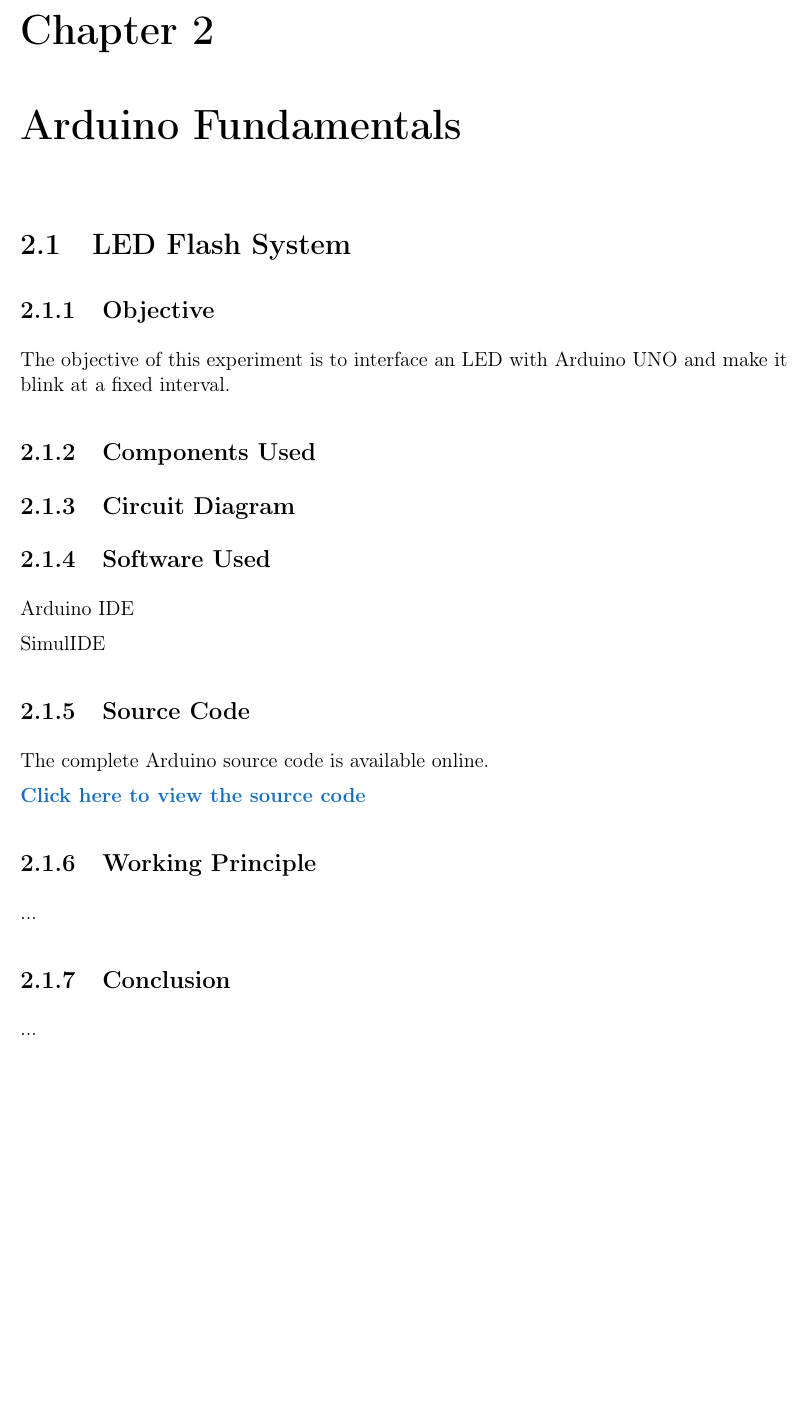
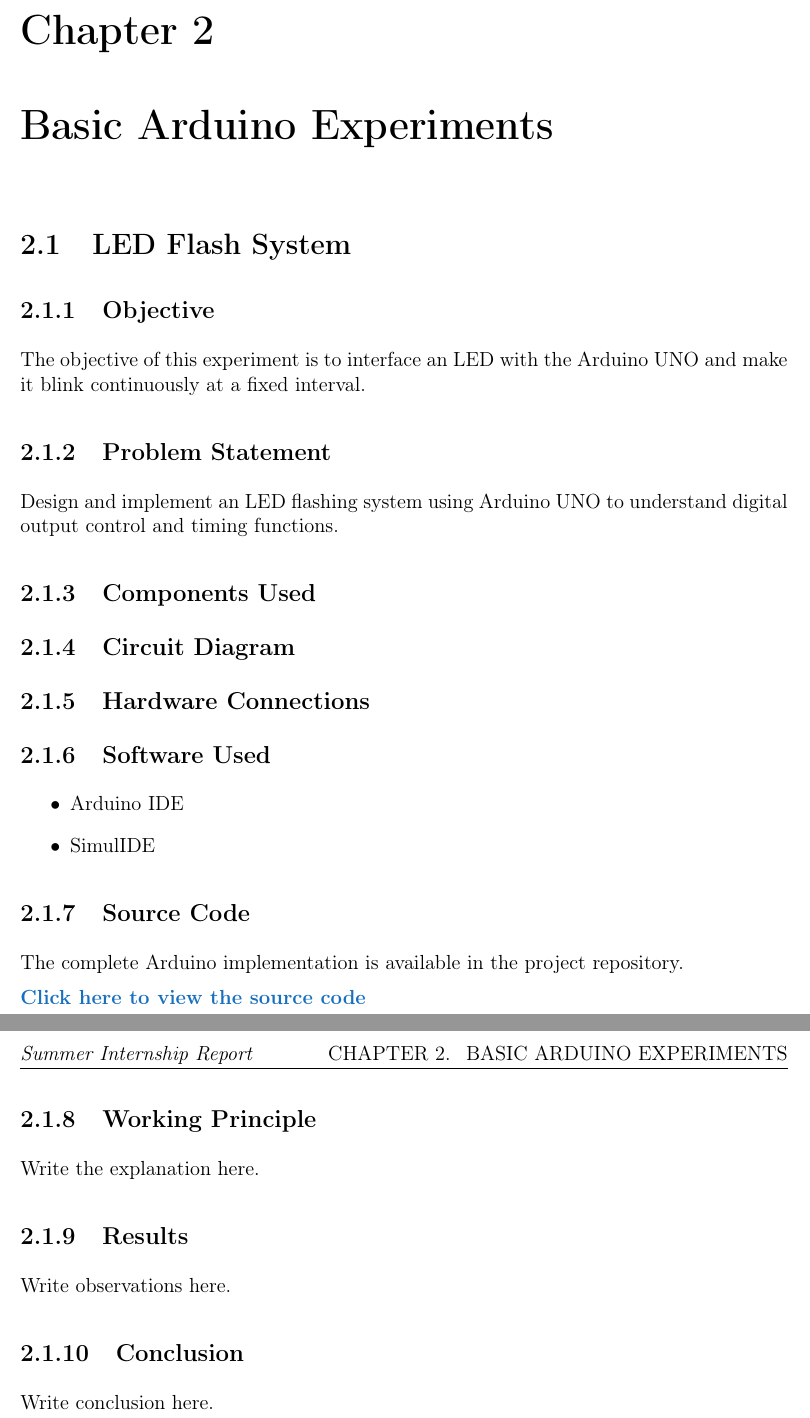
Before and after one commit to iitd-ganesh/GIPEDI_2026_GANESHMAHATA, a LaTeX document (Report/main.tex, which reads Report/chapters/experiment0.tex): part of page 6 of 6 before the commit and two parts of pages 6 and 7 of 7 after it, the two joined at a grey line, cut so that both start at the same text, the shorter picture padded with empty space. Compiled offline with pdfLaTeX.

Commit message:
Jul 13, 2026, 4:16 AM

```diff
--- a/Report/chapters/experiment0.tex
+++ b/Report/chapters/experiment0.tex
@@ -1,35 +1,48 @@
-\chapter{Arduino Fundamentals}
+\chapter{Basic Arduino Experiments}
 
 \section{LED Flash System}
 
 \subsection{Objective}
 
-The objective of this experiment is to interface an LED with Arduino UNO and make it blink at a fixed interval.
+The objective of this experiment is to interface an LED with the Arduino UNO and make it blink continuously at a fixed interval.
+
+\subsection{Problem Statement}
+
+Design and implement an LED flashing system using Arduino UNO to understand digital output control and timing functions.
 
 \subsection{Components Used}
 
-% Table here
+% Table goes here
 
 \subsection{Circuit Diagram}
 
-% Figure here
+% Figure goes here
+
+\subsection{Hardware Connections}
+
+% Pin connection table
 
 \subsection{Software Used}
 
-Arduino IDE
-
-SimulIDE
+\begin{itemize}
+    \item Arduino IDE
+    \item SimulIDE
+\end{itemize}
 
 \subsection{Source Code}
 
-The complete Arduino source code is available online.
+The complete Arduino implementation is available in the project repository.
 
-\href{https://github.com/yourusername/yourrepo}{\textbf{Click here to view the source code}}
+\href{https://github.com/yourusername/repository}{\textbf{Click here to view the source code}}
 
 \subsection{Working Principle}
 
-...
+Write the explanation here.
+
+\subsection{Results}
+
+Write observations here.
 
 \subsection{Conclusion}
 
-...
+Write conclusion here.
```
Also changed, not shown: Report/main.pdf, 11 other files.
